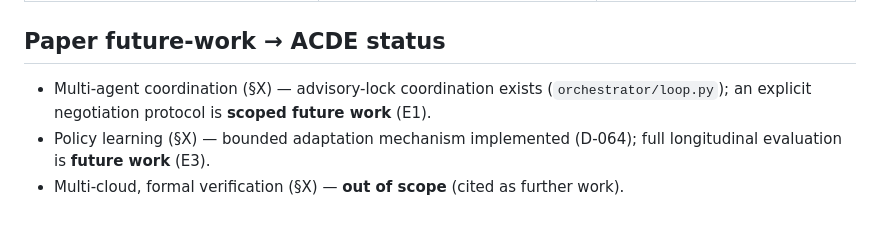
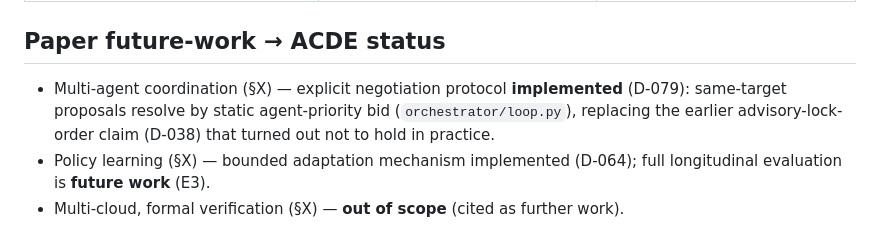
Before and after one commit to bodapatisaikrishna/agentic-cloud-pipeline-governance, a Markdown page: docs/PAPER_MAPPING.md, the part around the change. Rendered like a GitHub page.

Commit message:
docs: correct PAPER_MAPPING.md — E1 negotiation protocol is implemented (D-079)
Was listed as scoped future work; D-079 replaced the non-functional D-038
lock-order claim with a real bid-based conflict resolver.

```diff
--- a/docs/PAPER_MAPPING.md
+++ b/docs/PAPER_MAPPING.md
@@ -48,8 +48,9 @@ Maps each section/claim of arXiv:2512.23737 *"Governing Cloud Data Pipelines wit
 
 ## Paper future-work → ACDE status
 
-- Multi-agent coordination (§X) — advisory-lock coordination exists (`orchestrator/loop.py`); an
-  explicit negotiation protocol is **scoped future work** (E1).
+- Multi-agent coordination (§X) — explicit negotiation protocol **implemented** (D-079):
+  same-target proposals resolve by static agent-priority bid (`orchestrator/loop.py`), replacing
+  the earlier advisory-lock-order claim (D-038) that turned out not to hold in practice.
 - Policy learning (§X) — bounded adaptation mechanism implemented (D-064); full longitudinal
   evaluation is **future work** (E3).
 - Multi-cloud, formal verification (§X) — **out of scope** (cited as further work).
```
